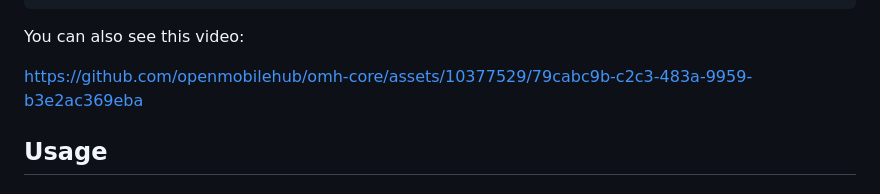
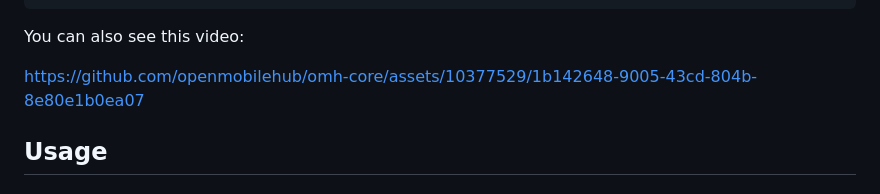
Before and after one commit to openmobilehub/omh-core, a Markdown page: README.md, the part around the change. GitHub-like rendering.

```diff
--- a/README.md
+++ b/README.md
@@ -50,7 +50,7 @@ omhConfig {
 
 You can also see this video:
 
-https://github.com/openmobilehub/omh-core/assets/10377529/79cabc9b-c2c3-483a-9959-b3e2ac369eba
+https://github.com/openmobilehub/omh-core/assets/10377529/1b142648-9005-43cd-804b-8e80e1b0ea07
 
 
 ## Usage
```
